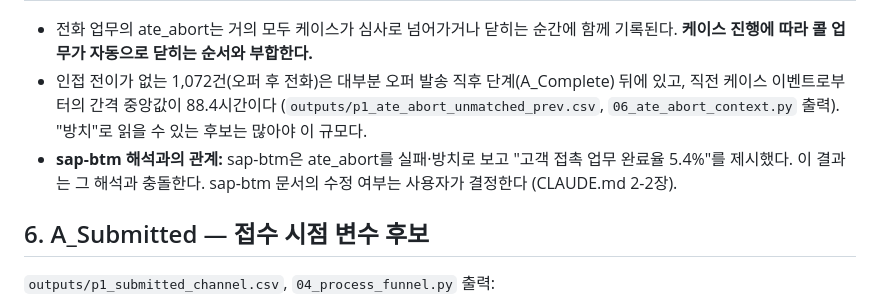
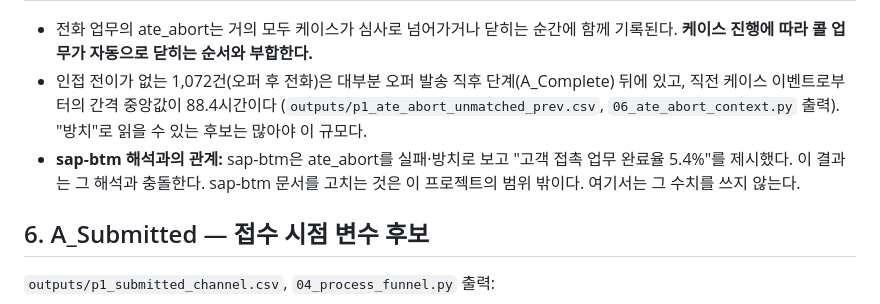
Before and after one commit to eugeejo-ui/loan-offer-targeting-analysis, a Markdown page: docs/01_process_baseline.md, the part around the change. Rendered like a GitHub page.

```diff
--- a/docs/01_process_baseline.md
+++ b/docs/01_process_baseline.md
@@ -97,7 +97,7 @@
 
 - 전화 업무의 ate_abort는 거의 모두 케이스가 심사로 넘어가거나 닫히는 순간에 함께 기록된다. **케이스 진행에 따라 콜 업무가 자동으로 닫히는 순서와 부합한다.**
 - 인접 전이가 없는 1,072건(오퍼 후 전화)은 대부분 오퍼 발송 직후 단계(A_Complete) 뒤에 있고, 직전 케이스 이벤트로부터의 간격 중앙값이 88.4시간이다 (`outputs/p1_ate_abort_unmatched_prev.csv`, `06_ate_abort_context.py` 출력). "방치"로 읽을 수 있는 후보는 많아야 이 규모다.
-- **sap-btm 해석과의 관계:** sap-btm은 ate_abort를 실패·방치로 보고 "고객 접촉 업무 완료율 5.4%"를 제시했다. 이 결과는 그 해석과 충돌한다. sap-btm 문서의 수정 여부는 사용자가 결정한다 (CLAUDE.md 2-2장).
+- **sap-btm 해석과의 관계:** sap-btm은 ate_abort를 실패·방치로 보고 "고객 접촉 업무 완료율 5.4%"를 제시했다. 이 결과는 그 해석과 충돌한다. sap-btm 문서를 고치는 것은 이 프로젝트의 범위 밖이다. 여기서는 그 수치를 쓰지 않는다.
 
 ## 6. A_Submitted — 접수 시점 변수 후보
 
```
Also changed, not shown: docs/05_expected_value.md (+1 -1 lines), docs/06_multi_offer.md (+1 -1 lines).
